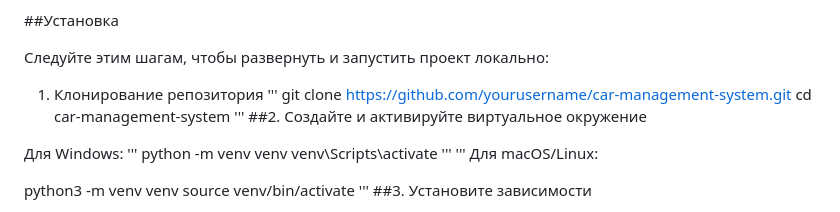
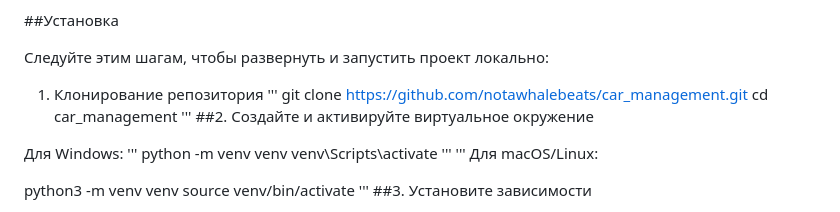
Before and after one commit to notawhalebeats/car_management, a Markdown page: README.md, the part around the change. Rendered like a GitHub page.

```diff
--- a/README.md
+++ b/README.md
@@ -26,8 +26,8 @@ Virtualenv (рекомендуется, но не обязательно)
 
 1. Клонирование репозитория
 '''
-git clone https://github.com/yourusername/car-management-system.git
-cd car-management-system
+git clone https://github.com/notawhalebeats/car_management.git
+cd car_management
 '''
 ##2. Создайте и активируйте виртуальное окружение
 
```
